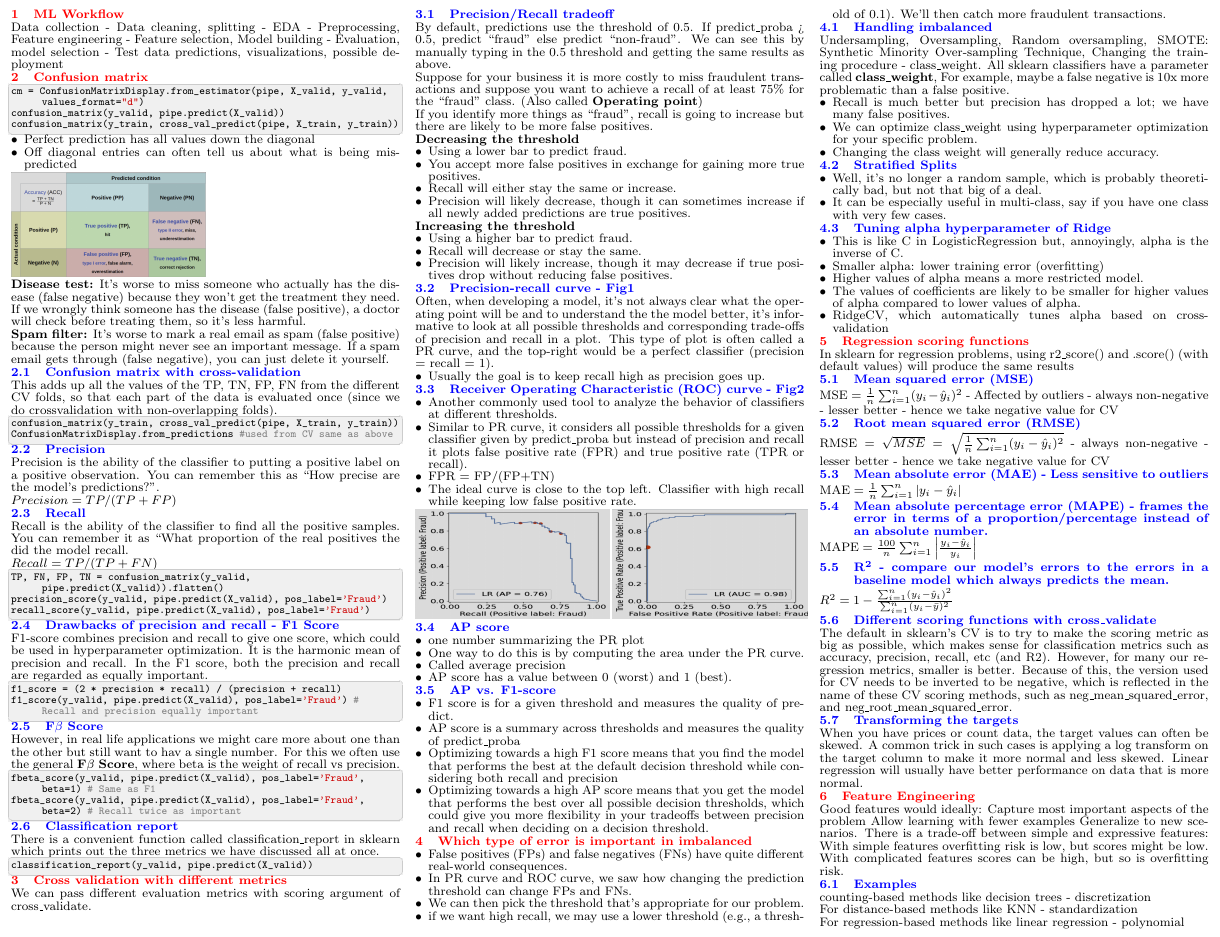
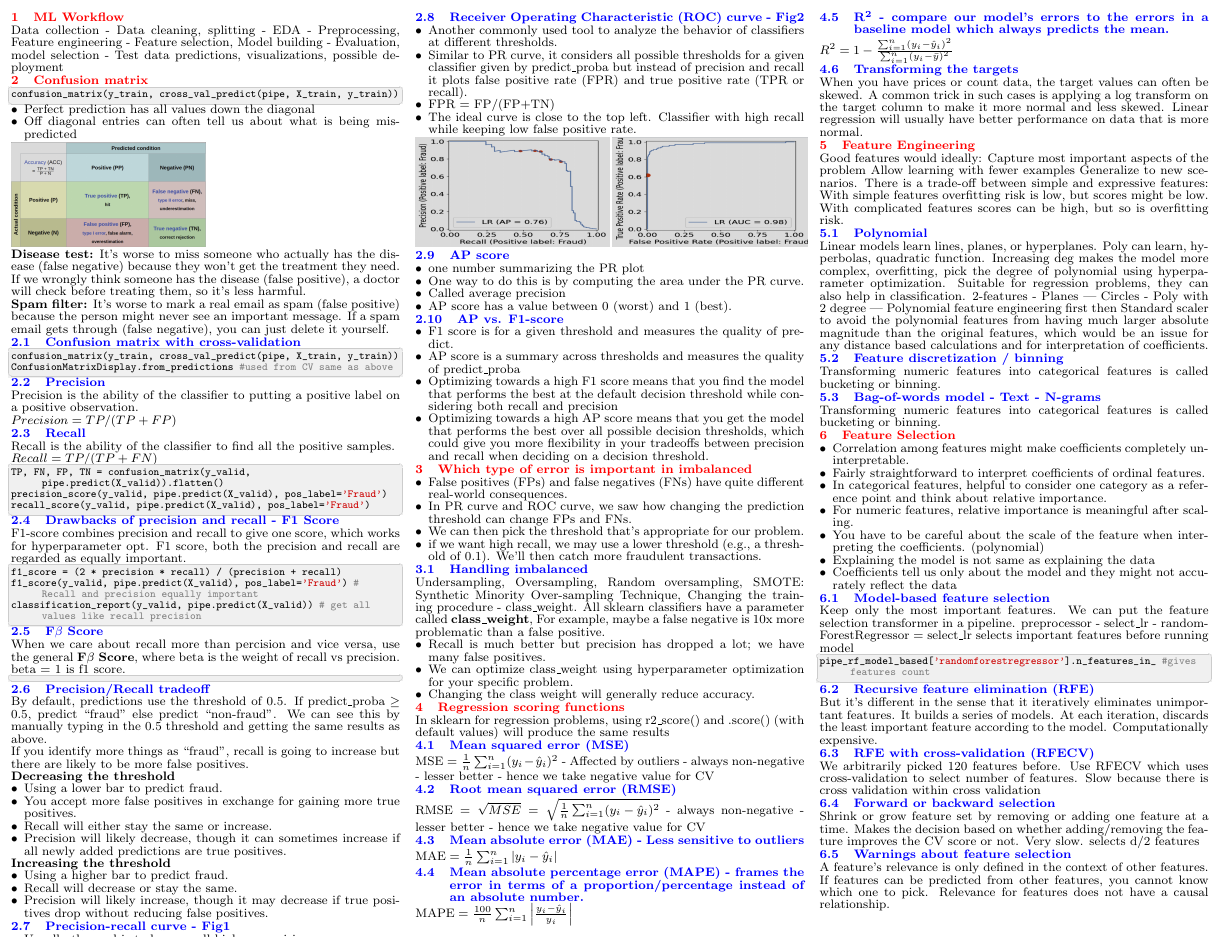
Before and after one commit to Vin-dictive/MDS-cheatsheets, a LaTeX document (573/573_quiz_1_cheatsheet.tex): part of the page, cut so that both start at the same text. Compiled offline with pdfLaTeX.

Commit message:
Final 573 cheatsheet

```diff
--- a/573/573_quiz_1_cheatsheet.tex
+++ b/573/573_quiz_1_cheatsheet.tex
@@ -93,8 +93,6 @@ Data collection - Data cleaning, splitting - EDA - Preprocessing, Feature engine
 
 \section{Confusion matrix}
 \begin{lstlisting}[language=Python]
-cm = ConfusionMatrixDisplay.from_estimator(pipe, X_valid, y_valid, values_format="d")
-confusion_matrix(y_valid, pipe.predict(X_valid))
 confusion_matrix(y_train, cross_val_predict(pipe, X_train, y_train))
 \end{lstlisting}
 \begin{itemize}
@@ -108,9 +106,7 @@ confusion_matrix(y_train, cross_val_predict(pipe, X_train, y_train))
 \textbf{Spam filter:} It's worse to mark a real email as spam (false positive) because the person might never see an important message. If a spam email gets through (false negative), you can just delete it yourself.
 }
 \subsection{Confusion matrix with cross-validation}
-\smalltext{
-  This adds up all the values of the TP, TN, FP, FN from the different CV folds, so that each part of the data is evaluated once (since we do crossvalidation with non-overlapping folds).
-}
+
 \begin{lstlisting}[language=Python]
 confusion_matrix(y_train, cross_val_predict(pipe, X_train, y_train))
 ConfusionMatrixDisplay.from_predictions #used from CV same as above
@@ -118,13 +114,13 @@ ConfusionMatrixDisplay.from_predictions #used from CV same as above
 
 \subsection{Precision}
 \smalltext{
-Precision is the ability of the classifier to putting a positive label on a positive observation. You can remember this as “How precise are the model's predictions?”. \\
+Precision is the ability of the classifier to putting a positive label on a positive observation. \\
 $Precision = TP/(TP+FP)$
 }
 
 \subsection{Recall}
 \smalltext{
-Recall is the ability of the classifier to find all the positive samples. You can remember it as “What proportion of the real positives the did the model recall. \\
+Recall is the ability of the classifier to find all the positive samples. \\
 $Recall = TP/(TP+FN)$
 }
 
@@ -136,40 +132,24 @@ recall_score(y_valid, pipe.predict(X_valid), pos_label='Fraud')
 
 \subsection{Drawbacks of precision and recall - F1 Score}
 \smalltext{
-F1-score combines precision and recall to give one score, which could be used in hyperparameter optimization. It is the harmonic mean of precision and recall.
-In the F1 score, both the precision and recall are regarded as equally important.
+F1-score combines precision and recall to give one score, which works for hyperparameter opt.
+F1 score, both the precision and recall are regarded as equally important.
 }
 \begin{lstlisting}[language=Python]
 f1_score = (2 * precision * recall) / (precision + recall)
 f1_score(y_valid, pipe.predict(X_valid), pos_label='Fraud')  # Recall and precision equally important
+classification_report(y_valid, pipe.predict(X_valid)) # get all values like recall precision
 \end{lstlisting}
 \subsection{F$\beta$ Score}
 \smalltext{
-However, in real life applications we might care more about one than the other but still want to hav a single number.
-For this we often use the general \textbf{F$\beta$ Score}, where beta is the weight of recall vs precision.
+When we care about recall more than percision and vice versa, use the general \textbf{F$\beta$ Score}, where beta is the weight of recall vs precision. beta = 1 is f1 score.
 }
 \begin{lstlisting}[language=Python]
-fbeta_score(y_valid, pipe.predict(X_valid), pos_label='Fraud', beta=1)  # Same as F1
-fbeta_score(y_valid, pipe.predict(X_valid), pos_label='Fraud', beta=2)  # Recall twice as important
 \end{lstlisting}
-
-\subsection{Classification report}
-\smalltext{
-There is a convenient function called classification\_report in sklearn which prints out the three metrics we have discussed all at once.
-}
-\begin{lstlisting}[language=Python]
-classification_report(y_valid, pipe.predict(X_valid))
-\end{lstlisting}
-
-\section{Cross validation with different metrics}
-\smalltext{
-We can pass different evaluation metrics with scoring argument of cross\_validate.
-}
 
 \subsection{Precision/Recall tradeoff}
 \smalltext{
-By default, predictions use the threshold of 0.5. If predict\_proba > 0.5, predict “fraud” else predict “non-fraud”. We can see this by manually typing in the 0.5 threshold and getting the same results as above. \\
-Suppose for your business it is more costly to miss fraudulent transactions and suppose you want to achieve a recall of at least 75\% for the “fraud” class. (Also called \textbf{Operating point}) \\
+By default, predictions use the threshold of 0.5. If predict\_proba $\geq$ 0.5, predict “fraud” else predict “non-fraud”. We can see this by manually typing in the 0.5 threshold and getting the same results as above. \\
 If you identify more things as “fraud”, recall is going to increase but there are likely to be more false positives.
 }
 \textbf{Decreasing the threshold}
@@ -187,9 +167,6 @@ If you identify more things as “fraud”, recall is going to increase but ther
 \end{itemize}
 
 \subsection{Precision-recall curve - Fig1}
-\smalltext{
-Often, when developing a model, it's not always clear what the operating point will be and to understand the the model better, it's informative to look at all possible thresholds and corresponding trade-offs of precision and recall in a plot. This type of plot is often called a PR curve, and the top-right would be a perfect classifier (precision = recall = 1).
-}
 \begin{itemize}
     \item Usually the goal is to keep recall high as precision goes up.
 \end{itemize}
@@ -238,21 +215,6 @@ Often, when developing a model, it's not always clear what the operating point w
     \item We can optimize class\_weight using hyperparameter optimization for your specific problem.
     \item Changing the class weight will generally reduce accuracy.
 \end{itemize}
-
-\subsection{Stratified Splits}
-\begin{itemize}
-    \item Well, it's no longer a random sample, which is probably theoretically bad, but not that big of a deal.
-    \item It can be especially useful in multi-class, say if you have one class with very few cases.
-\end{itemize}
-
-\subsection{Tuning alpha hyperparameter of Ridge}
-\begin{itemize}
-    \item This is like C in LogisticRegression but, annoyingly, alpha is the inverse of C.
-    \item Smaller alpha: lower training error (overfitting)
-    \item Higher values of alpha means a more restricted model.
-    \item The values of coefficients are likely to be smaller for higher values of alpha compared to lower values of alpha.
-    \item RidgeCV, which automatically tunes alpha based on cross-validation
-\end{itemize}
 \section{Regression scoring functions}
 \smalltext{In sklearn for regression problems, using r2\_score() and .score() (with default values) will produce the same results}
 \subsection{Mean squared error (MSE) }
@@ -287,12 +249,6 @@ $
 \smalltext{
 $R^2 = 1 - \frac{\sum_{i=1}^n (y_i - \hat{y}_i)^2}{\sum_{i=1}^n (y_i - \bar{y})^2}$
 }
-
-\subsection{Different scoring functions with cross\_validate}
-\smalltext{
-The default in sklearn's CV is to try to make the scoring metric as big as possible, which makes sense for classification metrics such as accuracy, precision, recall, etc (and R2). However, for many our regression metrics, smaller is better. Because of this, the version used for CV needs to be inverted to be negative, which is reflected in the name of these CV scoring methods, such as neg\_mean\_squared\_error, and neg\_root\_mean\_squared\_error.
-}
-
 \subsection{Transforming the targets}
 \smalltext{
 When you have prices or count data, the target values can often be skewed. A common trick in such cases is applying a log transform on the target column to make it more normal and less skewed.
@@ -309,14 +265,64 @@ There is a trade-off between simple and expressive features:
 With simple features overfitting risk is low, but scores might be low.
 With complicated features scores can be high, but so is overfitting risk.
 }
-\subsection{Examples}
+
+\subsection{Polynomial}
 \smalltext{
-counting-based methods like decision trees - discretization \\
-For distance-based methods like KNN - standardization \\
-For regression-based methods like linear regression - polynomial
+  Linear models learn lines, planes, or hyperplanes. Poly can learn, hyperbolas, quadratic function.
+  Increasing deg makes the model more complex, overfitting, pick the degree of polynomial using hyperparameter optimization.
+  Suitable for regression problems, they can also help in classification.
+  2-features - Planes |
+  Circles - Poly with 2 degree |
+  Polynomial feature engineering first then Standard scaler to avoid the polynomial features from having much larger absolute magnitude than the original features, which would be an issue for any distance based calculations and for interpretation of coefficients.
+}
+\subsection{Feature discretization / binning}
+\smalltext{
+    Transforming numeric features into categorical features is called bucketing or binning.
+}
+\subsection{Bag-of-words model - Text - N-grams}
+\smalltext{
+    Transforming numeric features into categorical features is called bucketing or binning.
 }
 
+\section{Feature Selection}
+\begin{itemize}
+    \item Correlation among features might make coefficients completely uninterpretable.
+    \item Fairly straightforward to interpret coefficients of ordinal features.
+    \item In categorical features, helpful to consider one category as a reference point and think about relative importance.
+    \item For numeric features, relative importance is meaningful after scaling.
+    \item You have to be careful about the scale of the feature when interpreting the coefficients. (polynomial)
+    \item Explaining the model is not same as explaining the data
+    \item Coefficients tell us only about the model and they might not accurately reflect the data
+\end{itemize}
 
+\subsection{Model-based feature selection}
+\smalltext{Keep only the most important features. We can put the feature selection transformer in a pipeline. preprocessor - select\_lr - randomForestRegressor = select\_lr selects important features before running model}
+
+\begin{lstlisting}[language=Python]
+pipe_rf_model_based['randomforestregressor'].n_features_in_ #gives features count
+\end{lstlisting}
+
+\subsection{Recursive feature elimination (RFE)}
+\smalltext{
+    But it's different in the sense that it iteratively eliminates unimportant features. It builds a series of models. At each iteration, discards the least important feature according to the model. Computationally expensive.
+}
+
+\subsection{RFE with cross-validation (RFECV)}
+\smalltext{
+We arbitrarily picked 120 features before. Use RFECV which uses cross-validation to select number of features. Slow because there is cross validation within cross validation
+}
+
+\subsection{Forward or backward selection}
+
+\smalltext{
+Shrink or grow feature set by removing or adding one feature at a time. Makes the decision based on whether adding/removing the feature improves the CV score or not. Very slow. selects d/2 features
+}
+
+\subsection{Warnings about feature selection}
+
+\smalltext{
+A feature's relevance is only defined in the context of other features. If features can be predicted from other features, you cannot know which one to pick. Relevance for features does not have a causal relationship.
+}
 
 \end{multicols}
 \end{document}
```
Also changed, not shown: 573/573_quiz_1_cheatsheet.pdf.
